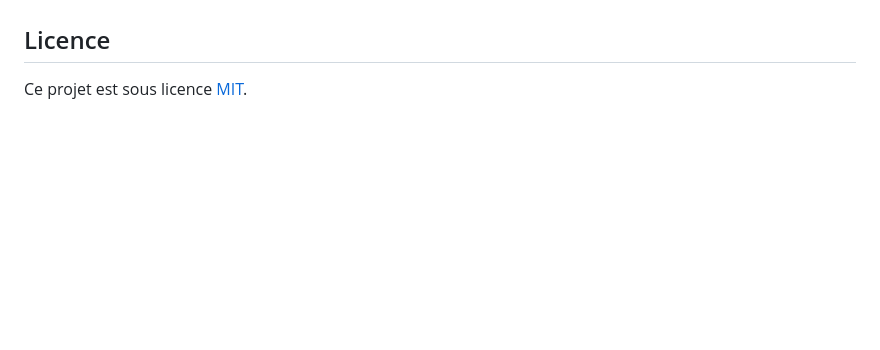
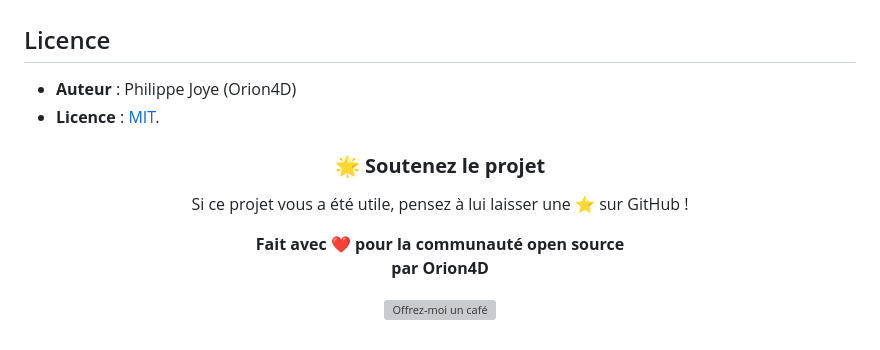
Before and after one commit to orion4d/comfyui-loader, a Markdown page: README.md, the part around the change printed below. GitHub-like rendering; blank space fills up the shorter version; grey boxes are pictures that could not be loaded.

```diff
--- a/README.md
+++ b/README.md
@@ -116,4 +116,17 @@ Les contributions sont les bienvenues ! Veuillez ouvrir une issue pour discuter
 
 ## Licence
 
-Ce projet est sous licence [MIT](./LICENSE).
+- **Auteur** : Philippe Joye (Orion4D)
+- **Licence** : [MIT](./LICENSE).
+
+<div align="center">
+
+### 🌟 **Soutenez le projet**
+
+Si ce projet vous a été utile, pensez à lui laisser une ⭐ sur GitHub !
+
+**Fait avec ❤️ pour la communauté open source**
+**par Orion4D**
+
+[![Offrez-moi un café](https://ko-fi.com/img/githubbutton_sm.svg)](https://ko-fi.com/orion4d)
+
```
Also changed, not shown: other parts of README.md (+1 -0 lines).
